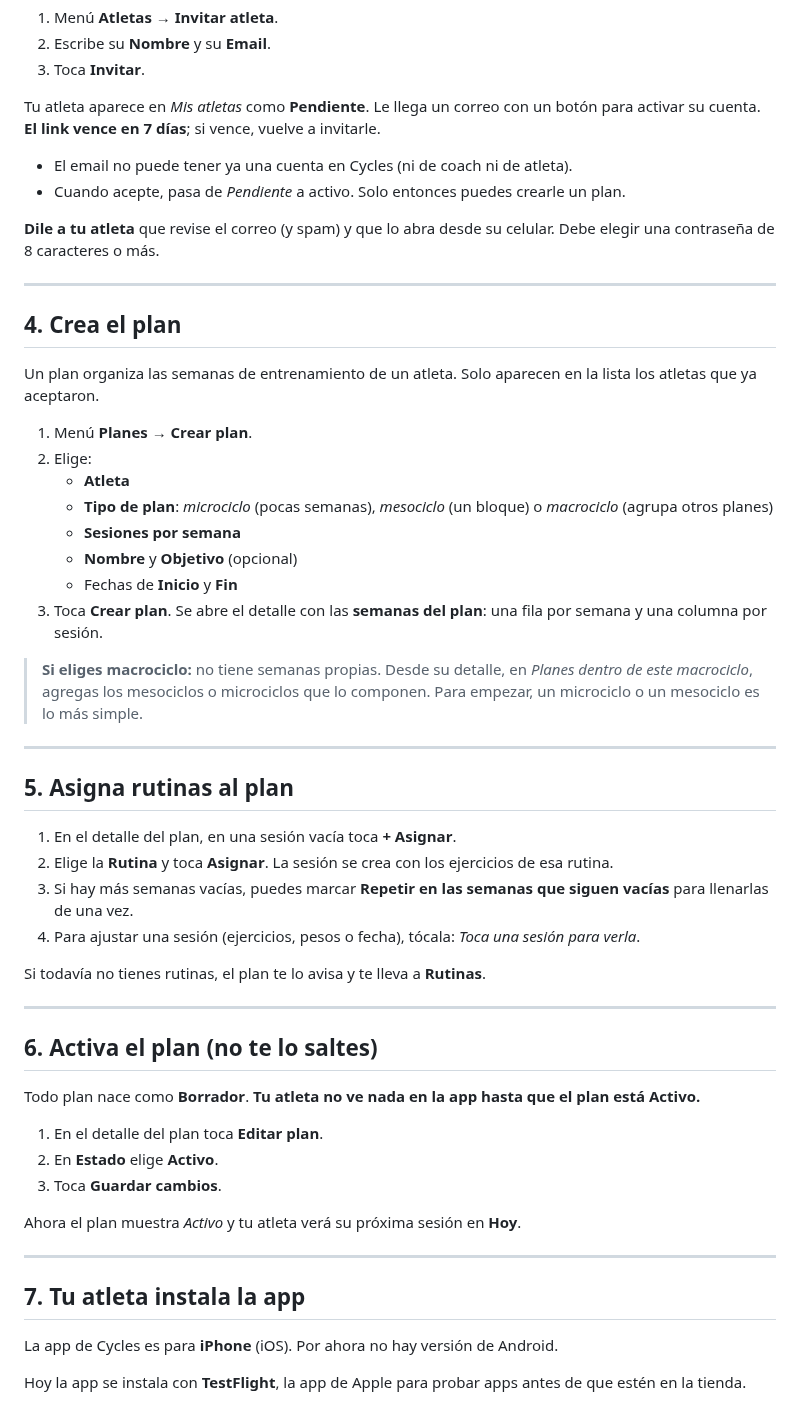
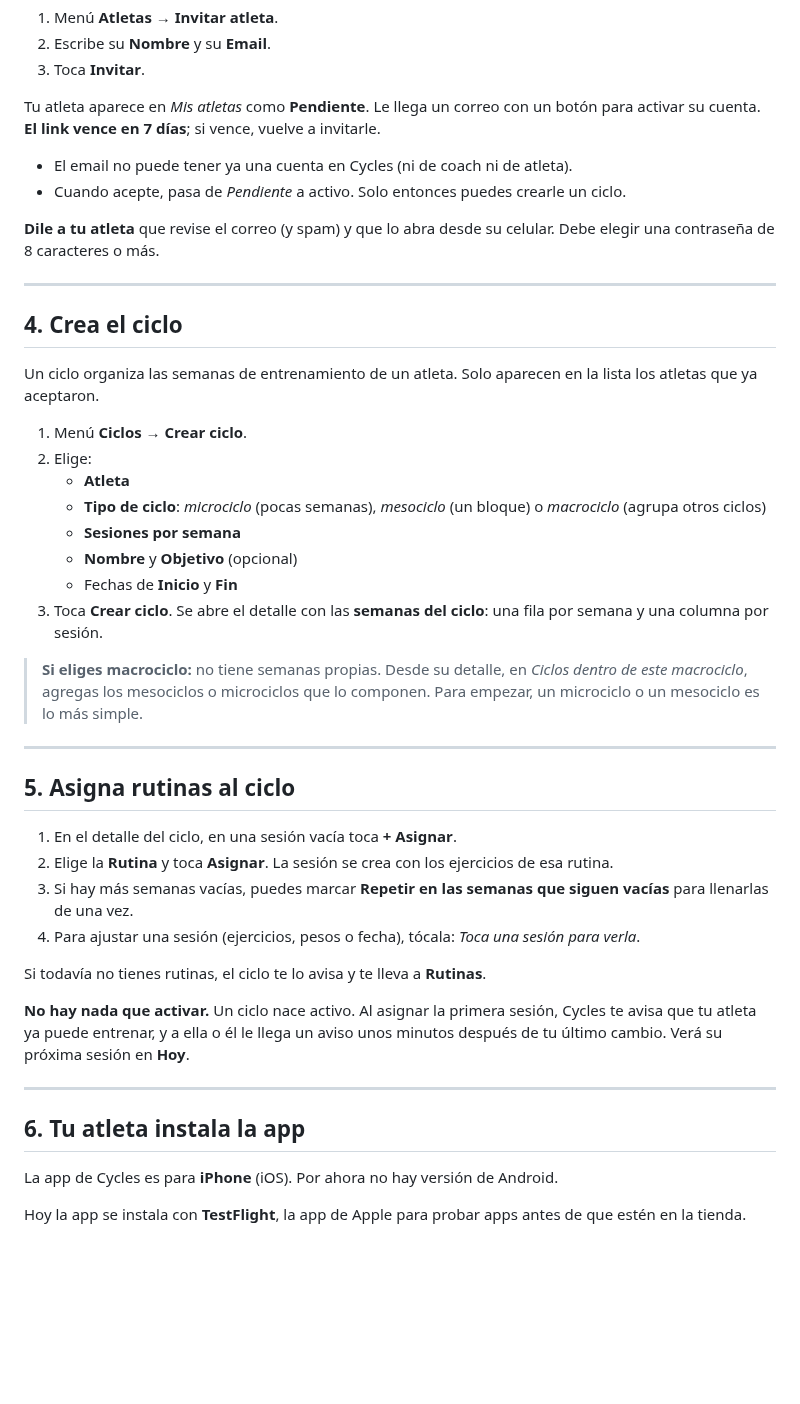
Before and after one commit to mariapazGomez/cycles, a Markdown page: docs/MANUAL-COACH.md, the part around one of its changes. Rendered like a GitHub page; blank space fills up the shorter version.

```diff
--- a/docs/MANUAL-COACH.md
+++ b/docs/MANUAL-COACH.md
@@ -55,53 +51,43 @@ Tu atleta no se registra solo: entra siempre por tu invitación.
 Tu atleta aparece en *Mis atletas* como **Pendiente**. Le llega un correo con un botón para activar su cuenta. **El link vence en 7 días**; si vence, vuelve a invitarle.
 
 - El email no puede tener ya una cuenta en Cycles (ni de coach ni de atleta).
-- Cuando acepte, pasa de *Pendiente* a activo. Solo entonces puedes crearle un plan.
+- Cuando acepte, pasa de *Pendiente* a activo. Solo entonces puedes crearle un ciclo.
 
 **Dile a tu atleta** que revise el correo (y spam) y que lo abra desde su celular. Debe elegir una contraseña de 8 caracteres o más.
 
 ---
 
-## 4. Crea el plan
+## 4. Crea el ciclo
 
-Un plan organiza las semanas de entrenamiento de un atleta. Solo aparecen en la lista los atletas que ya aceptaron.
+Un ciclo organiza las semanas de entrenamiento de un atleta. Solo aparecen en la lista los atletas que ya aceptaron.
 
-1. Menú **Planes** → **Crear plan**.
+1. Menú **Ciclos** → **Crear ciclo**.
 2. Elige:
    - **Atleta**
-   - **Tipo de plan**: *microciclo* (pocas semanas), *mesociclo* (un bloque) o *macrociclo* (agrupa otros planes)
+   - **Tipo de ciclo**: *microciclo* (pocas semanas), *mesociclo* (un bloque) o *macrociclo* (agrupa otros ciclos)
    - **Sesiones por semana**
    - **Nombre** y **Objetivo** (opcional)
    - Fechas de **Inicio** y **Fin**
-3. Toca **Crear plan**. Se abre el detalle con las **semanas del plan**: una fila por semana y una columna por sesión.
+3. Toca **Crear ciclo**. Se abre el detalle con las **semanas del ciclo**: una fila por semana y una columna por sesión.
 
-> **Si eliges macrociclo:** no tiene semanas propias. Desde su detalle, en *Planes dentro de este macrociclo*, agregas los mesociclos o microciclos que lo componen. Para empezar, un microciclo o un mesociclo es lo más simple.
+> **Si eliges macrociclo:** no tiene semanas propias. Desde su detalle, en *Ciclos dentro de este macrociclo*, agregas los mesociclos o microciclos que lo componen. Para empezar, un microciclo o un mesociclo es lo más simple.
 
 ---
 
-## 5. Asigna rutinas al plan
+## 5. Asigna rutinas al ciclo
 
-1. En el detalle del plan, en una sesión vacía toca **+ Asignar**.
+1. En el detalle del ciclo, en una sesión vacía toca **+ Asignar**.
 2. Elige la **Rutina** y toca **Asignar**. La sesión se crea con los ejercicios de esa rutina.
 3. Si hay más semanas vacías, puedes marcar **Repetir en las semanas que siguen vacías** para llenarlas de una vez.
 4. Para ajustar una sesión (ejercicios, pesos o fecha), tócala: *Toca una sesión para verla*.
 
-Si todavía no tienes rutinas, el plan te lo avisa y te lleva a **Rutinas**.
+Si todavía no tienes rutinas, el ciclo te lo avisa y te lleva a **Rutinas**.
+
+**No hay nada que activar.** Un ciclo nace activo. Al asignar la primera sesión, Cycles te avisa que tu atleta ya puede entrenar, y a ella o él le llega un aviso unos minutos después de tu último cambio. Verá su próxima sesión en **Hoy**.
 
 ---
 
-## 6. Activa el plan (no te lo saltes)
-
-Todo plan nace como **Borrador**. **Tu atleta no ve nada en la app hasta que el plan está Activo.**
-
-1. En el detalle del plan toca **Editar plan**.
-2. En **Estado** elige **Activo**.
-3. Toca **Guardar cambios**.
-
-Ahora el plan muestra *Activo* y tu atleta verá su próxima sesión en **Hoy**.
-
----
-
-## 7. Tu atleta instala la app
+## 6. Tu atleta instala la app
 
 La app de Cycles es para **iPhone** (iOS). Por ahora no hay versión de Android.
 
```
Also changed, not shown: other parts of docs/MANUAL-COACH.md (+17 -21 lines).
